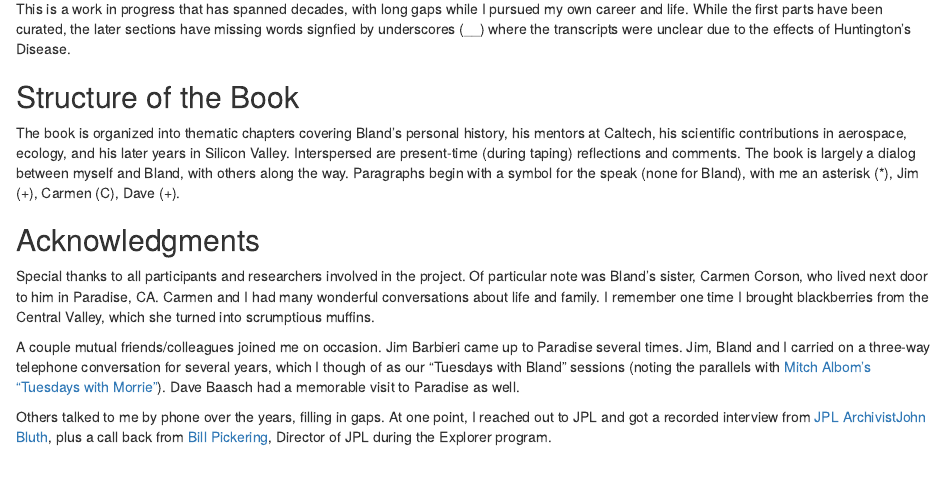
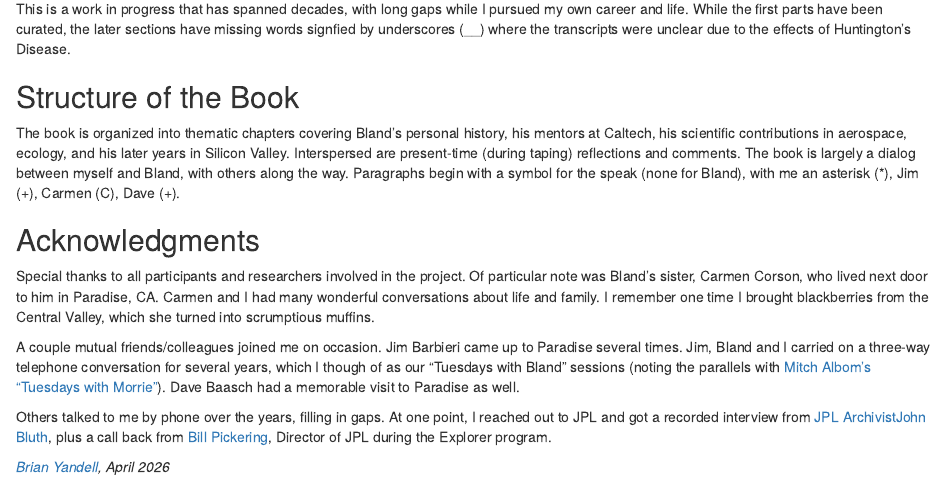
Before and after one commit to byandell/BlandEwing, an R Markdown document (index.Rmd): the page in a window 1100 px wide, from 500 px down. Rendered offline with R 4.5, knitr and Pandoc, with nearby package versions; drawn as R Markdown's standard HTML page in place of the format the file asks for.

Commit message:
add date

```diff
--- a/index.Rmd
+++ b/index.Rmd
@@ -85,3 +85,5 @@ At one point, I reached out to JPL and got a recorded interview from
 plus a call back from
 [Bill Pickering](https://www.jpl.nasa.gov/who-we-are/faces-of-leadership-the-directors-of-jpl/dr-william-h-pickering-1910-2004/),
 Director of JPL during the Explorer program.
+
+_[Brian Yandell](https://byandell.github.io/), April 2026_
```
Also changed, not shown: docs/search_index.json, 1 other file.
